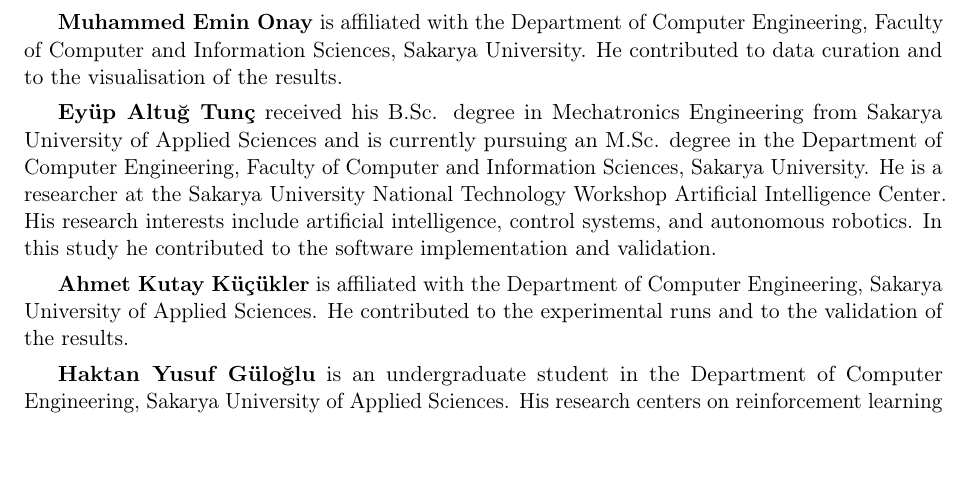
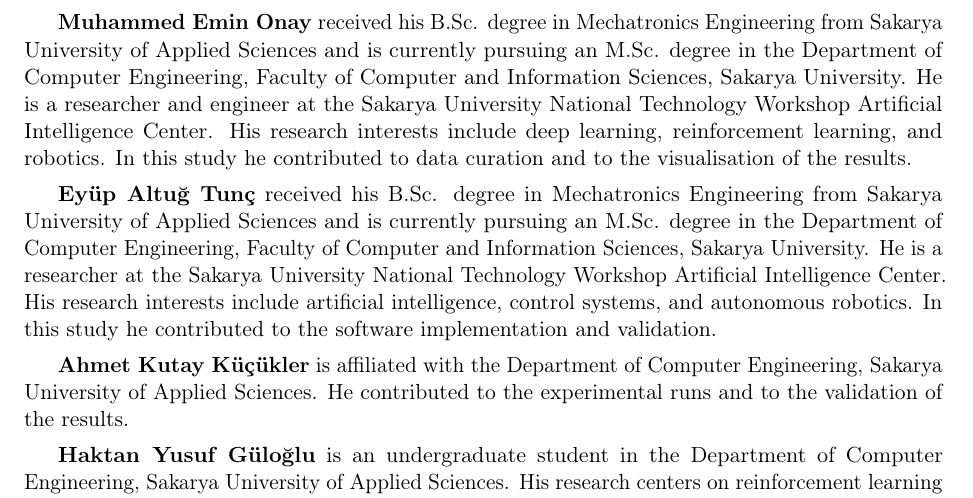
Before and after one commit to GulogluHaktan/LunarRocket, a LaTeX paper (experiments/terrain_transition/paper/paper_sn/main.tex, which reads experiments/terrain_transition/paper/paper_sn/sections/17_author_biographies.tex): part of page 24 of 26, cut at the place of the change, the shorter picture padded with empty space. Compiled offline with pdfLaTeX.

Commit message:
Update co-author biography
Co-Authored-By: Claude Sonnet 5.5 <noreply@anthropic.com>

```diff
--- a/experiments/terrain_transition/paper/paper_sn/sections/17_author_biographies.tex
+++ b/experiments/terrain_transition/paper/paper_sn/sections/17_author_biographies.tex
@@ -1,8 +1,6 @@
 \textbf{Cem \"Ozkurt} is an Assistant Professor in the Department of Data Science and Analytics, Faculty of Computer and Information Sciences, Sakarya University, and Director of the Sakarya University National Technology Workshop Artificial Intelligence Center. He received his Ph.D. in Industrial Engineering from Sakarya University in 2017. His research focuses on artificial intelligence and machine learning, Industry 4.0 and digital transformation, and data analytics in manufacturing and defense industries. In this study he conceived and designed the research, led its methodology and administered the project.
 
-\textbf{Muhammed Emin Onay} is affiliated with the Department of Computer
-Engineering, Faculty of Computer and Information Sciences, Sakarya University.
-He contributed to data curation and to the visualisation of the results.
+\textbf{Muhammed Emin Onay} received his B.Sc. degree in Mechatronics Engineering from Sakarya University of Applied Sciences and is currently pursuing an M.Sc. degree in the Department of Computer Engineering, Faculty of Computer and Information Sciences, Sakarya University. He is a researcher and engineer at the Sakarya University National Technology Workshop Artificial Intelligence Center. His research interests include deep learning, reinforcement learning, and robotics. In this study he contributed to data curation and to the visualisation of the results.
 
 \textbf{Ey\"up Altu\u{g} Tun\c{c}} received his B.Sc. degree in Mechatronics Engineering from Sakarya University of Applied Sciences and is currently pursuing an M.Sc. degree in the Department of Computer Engineering, Faculty of Computer and Information Sciences, Sakarya University. He is a researcher at the Sakarya University National Technology Workshop Artificial Intelligence Center. His research interests include artificial intelligence, control systems, and autonomous robotics. In this study he contributed to the software implementation and validation.
 
```
Also changed, not shown: experiments/terrain_transition/paper/paper_sn/main.pdf, 1 other file.
